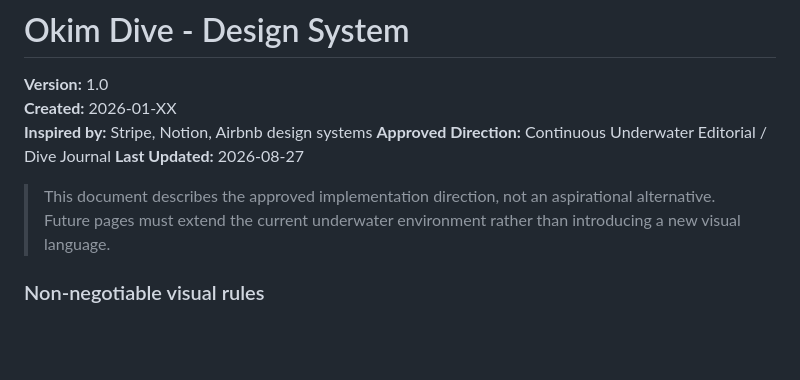
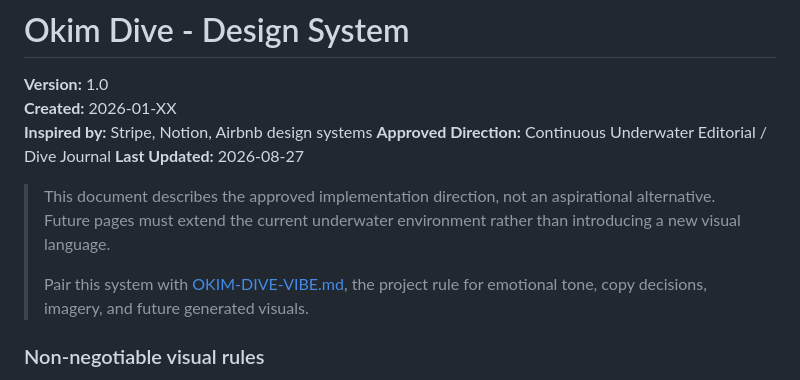
Before and after one commit to vega-agent/okim-dive, a Markdown page: docs/design/DESIGN-SYSTEM.md, the part around the change. Drawn GitHub-style; blank space fills up the shorter version.

```diff
--- a/docs/design/DESIGN-SYSTEM.md
+++ b/docs/design/DESIGN-SYSTEM.md
@@ -7,6 +7,8 @@
 **Last Updated:** 2026-08-27
 
 > This document describes the approved implementation direction, not an aspirational alternative. Future pages must extend the current underwater environment rather than introducing a new visual language.
+>
+> Pair this system with [OKIM-DIVE-VIBE.md](OKIM-DIVE-VIBE.md), the project rule for emotional tone, copy decisions, imagery, and future generated visuals.
 
 ### Non-negotiable visual rules
 
```
Also changed, not shown: docs/design/BRAND-GUIDE.md (+2 -0 lines), docs/design/OKIM-DIVE-VIBE.md (added, +211 -0 lines).
